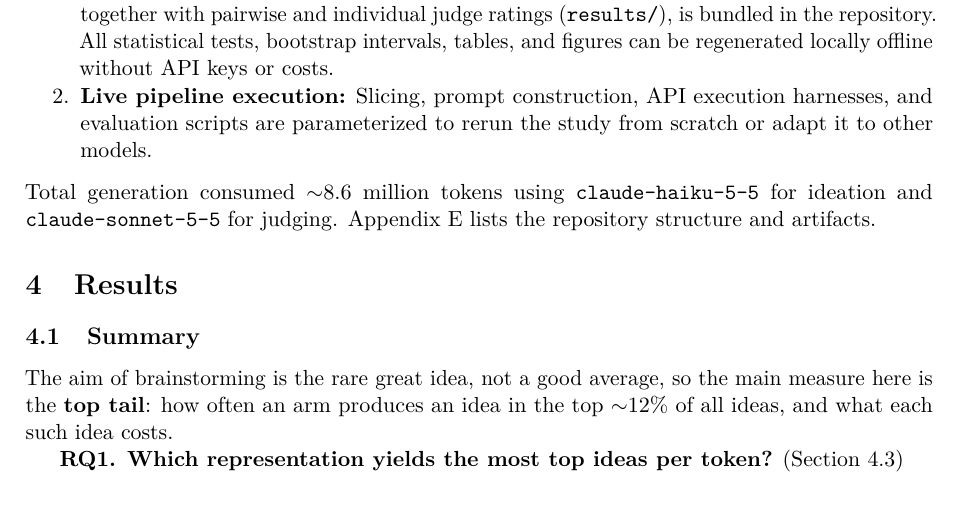
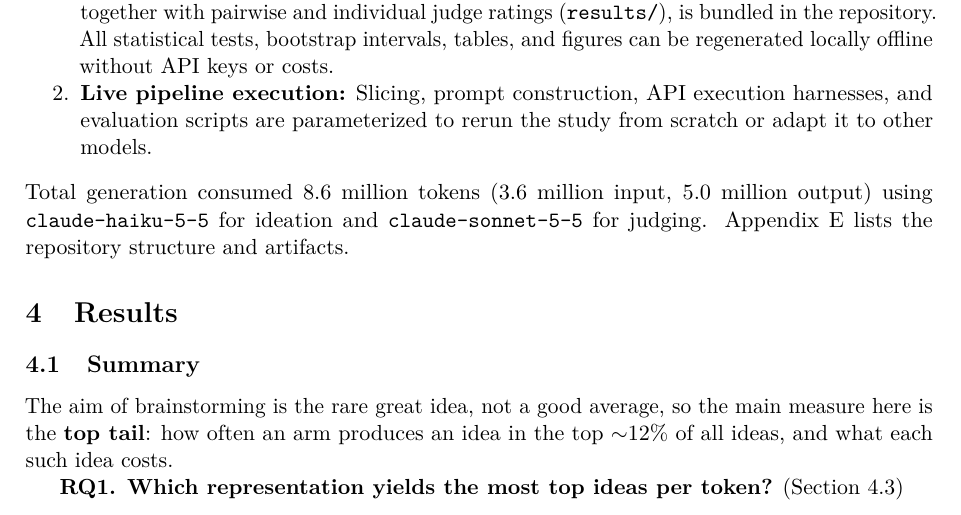
Before and after one commit to orioli/IM-LLM, a LaTeX paper (paper/main.tex, which reads paper/body.tex): part of page 13 of 41, cut so that both start at the same text. Compiled offline with pdfLaTeX.

Commit message:
Revise body.tex: clarify token consumption details in results section

```diff
--- a/paper/body.tex
+++ b/paper/body.tex
@@ -493,7 +493,7 @@ All code, product graphs, raw call traces, and judge outputs are available at \u
 \item \textbf{Offline re-analysis (zero-cost):} The complete raw dataset of all 580 generation calls (2,892 ideas) with prompt hashes, raw outputs, and token counts (\texttt{runs/rq1\_full.jsonl}), together with pairwise and individual judge ratings (\texttt{results/}), is bundled in the repository. All statistical tests, bootstrap intervals, tables, and figures can be regenerated locally offline without API keys or costs.
 \item \textbf{Live pipeline execution:} Slicing, prompt construction, API execution harnesses, and evaluation scripts are parameterized to rerun the study from scratch or adapt it to other models.
 \end{enumerate}
-Total generation consumed $\sim$8.6 million tokens using \texttt{claude-haiku-5-5} for ideation and \texttt{claude-sonnet-5-5} for judging. Appendix~\ref{data-and-code} lists the repository structure and artifacts.
+Total generation consumed 8.6 million tokens (3.6 million input, 5.0 million output) using \texttt{claude-haiku-5-5} for ideation and \texttt{claude-sonnet-5-5} for judging. Appendix~\ref{data-and-code} lists the repository structure and artifacts.
 
 \hypertarget{results}{%
 \section{Results}\label{results}}
```
